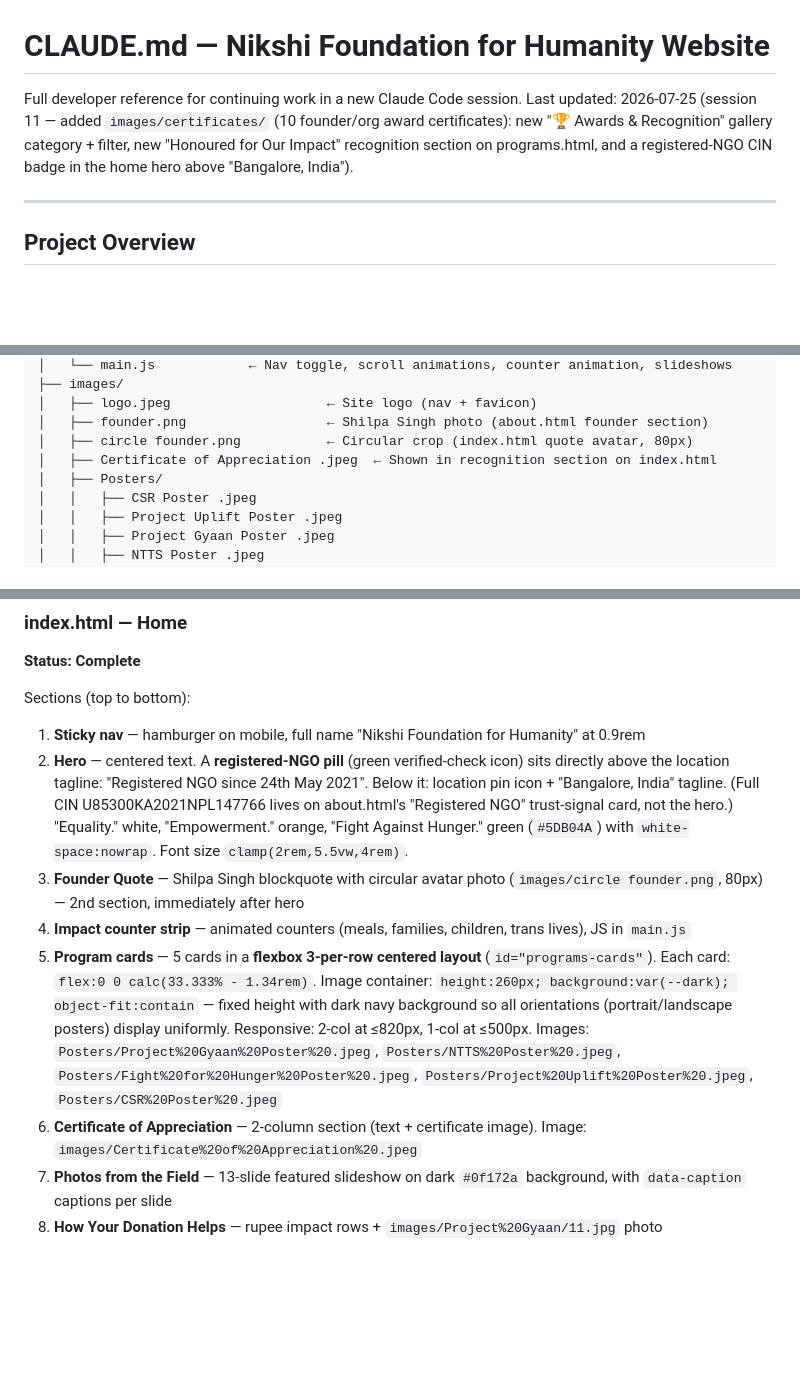
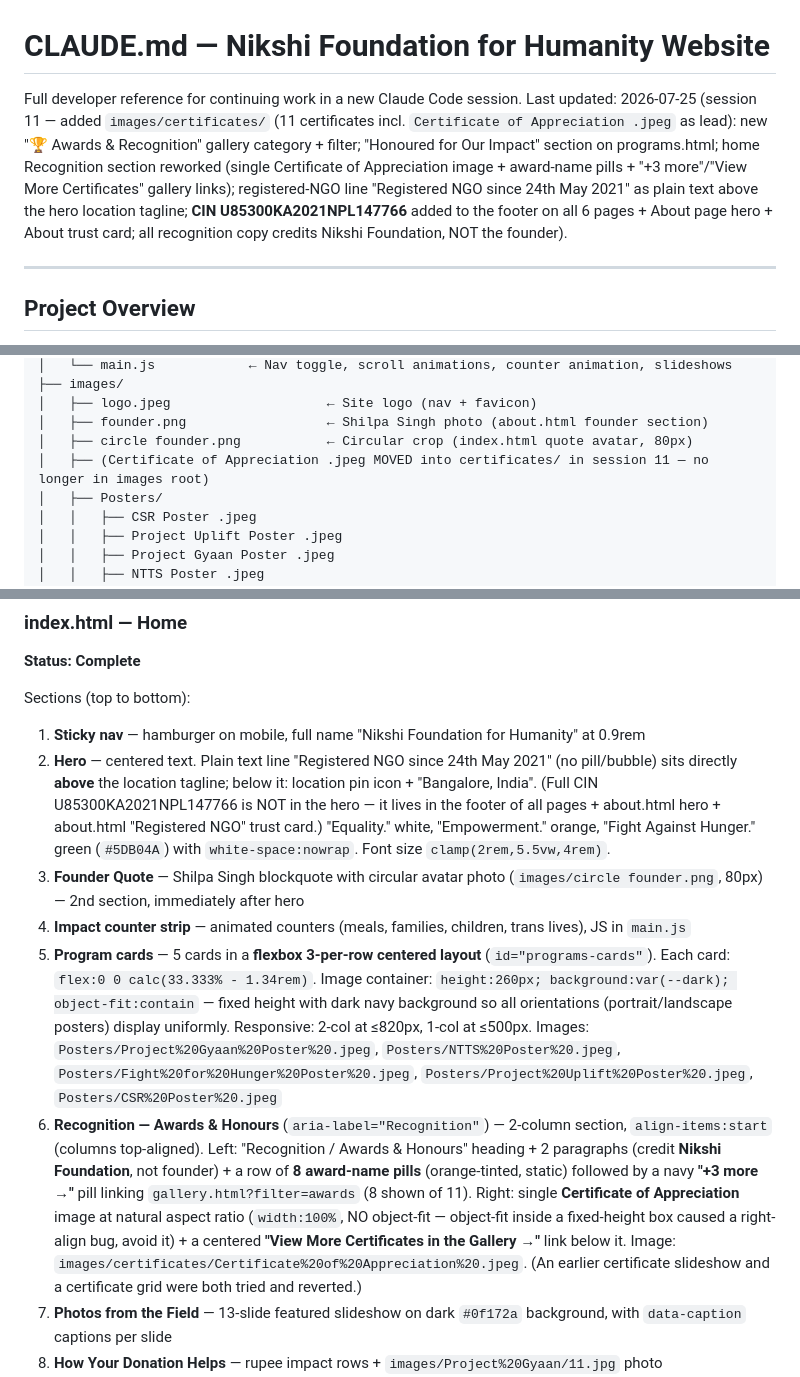
Before and after one commit to parisa-singh/nikshi-foundation, a Markdown page: CLAUDE.md, 3 parts joined by grey strips. Rendered like a GitHub page; blank space fills up the shorter version.

Commit message:
docs: sync CLAUDE.md with session 11 final state
- 11 certificates (Certificate of Appreciation is lead, moved into certificates/)
- home Recognition section: single cert image + award-name pills + "+3 more"/
  "View More Certificates" gallery links; align-items:start
- hero registered-NGO plain text; CIN in footers + About hero/trust card
- recognition credit rule (Foundation, not founder)

Co-Authored-By: Claude Opus 4.8 (1M context) <noreply@anthropic.com>

```diff
--- a/CLAUDE.md
+++ b/CLAUDE.md
@@ -1,7 +1,7 @@
 # CLAUDE.md — Nikshi Foundation for Humanity Website
 
 Full developer reference for continuing work in a new Claude Code session.
-Last updated: 2026-07-25 (session 11 — added `images/certificates/` (10 founder/org award certificates): new "🏆 Awards & Recognition" gallery category + filter, new "Honoured for Our Impact" recognition section on programs.html, and a registered-NGO CIN badge in the home hero above "Bangalore, India").
+Last updated: 2026-07-25 (session 11 — added `images/certificates/` (11 certificates incl. `Certificate of Appreciation .jpeg` as lead): new "🏆 Awards & Recognition" gallery category + filter; "Honoured for Our Impact" section on programs.html; home Recognition section reworked (single Certificate of Appreciation image + award-name pills + "+3 more"/"View More Certificates" gallery links); registered-NGO line "Registered NGO since 24th May 2021" as plain text above the hero location tagline; **CIN U85300KA2021NPL147766** added to the footer on all 6 pages + About page hero + About trust card; all recognition copy credits Nikshi Foundation, NOT the founder).
 
 ---
 
@@ -48,7 +48,7 @@ nikshi/
 │   ├── logo.jpeg                    ← Site logo (nav + favicon)
 │   ├── founder.png                  ← Shilpa Singh photo (about.html founder section)
 │   ├── circle founder.png           ← Circular crop (index.html quote avatar, 80px)
-│   ├── Certificate of Appreciation .jpeg  ← Shown in recognition section on index.html
+│   ├── (Certificate of Appreciation .jpeg MOVED into certificates/ in session 11 — no longer in images root)
 │   ├── Posters/
 │   │   ├── CSR Poster .jpeg
 │   │   ├── Project Uplift Poster .jpeg
@@ -121,11 +121,11 @@ nikshi/
 
 Sections (top to bottom):
 1. **Sticky nav** — hamburger on mobile, full name "Nikshi Foundation for Humanity" at 0.9rem
-2. **Hero** — centered text. A **registered-NGO pill** (green verified-check icon) sits directly above the location tagline: "Registered NGO since 24th May 2021". Below it: location pin icon + "Bangalore, India" tagline. (Full CIN U85300KA2021NPL147766 lives on about.html's "Registered NGO" trust-signal card, not the hero.) "Equality." white, "Empowerment." orange, "Fight Against Hunger." green (`#5DB04A`) with `white-space:nowrap`. Font size `clamp(2rem,5.5vw,4rem)`.
+2. **Hero** — centered text. Plain text line "Registered NGO since 24th May 2021" (no pill/bubble) sits directly **above** the location tagline; below it: location pin icon + "Bangalore, India". (Full CIN U85300KA2021NPL147766 is NOT in the hero — it lives in the footer of all pages + about.html hero + about.html "Registered NGO" trust card.) "Equality." white, "Empowerment." orange, "Fight Against Hunger." green (`#5DB04A`) with `white-space:nowrap`. Font size `clamp(2rem,5.5vw,4rem)`.
 3. **Founder Quote** — Shilpa Singh blockquote with circular avatar photo (`images/circle founder.png`, 80px) — 2nd section, immediately after hero
 4. **Impact counter strip** — animated counters (meals, families, children, trans lives), JS in `main.js`
 5. **Program cards** — 5 cards in a **flexbox 3-per-row centered layout** (`id="programs-cards"`). Each card: `flex:0 0 calc(33.333% - 1.34rem)`. Image container: `height:260px; background:var(--dark); object-fit:contain` — fixed height with dark navy background so all orientations (portrait/landscape posters) display uniformly. Responsive: 2-col at ≤820px, 1-col at ≤500px. Images: `Posters/Project%20Gyaan%20Poster%20.jpeg`, `Posters/NTTS%20Poster%20.jpeg`, `Posters/Fight%20for%20Hunger%20Poster%20.jpeg`, `Posters/Project%20Uplift%20Poster%20.jpeg`, `Posters/CSR%20Poster%20.jpeg`
-6. **Certificate of Appreciation** — 2-column section (text + certificate image). Image: `images/Certificate%20of%20Appreciation%20.jpeg`
+6. **Recognition — Awards & Honours** (`aria-label="Recognition"`) — 2-column section, `align-items:start` (columns top-aligned). Left: "Recognition / Awards & Honours" heading + 2 paragraphs (credit **Nikshi Foundation**, not founder) + a row of **8 award-name pills** (orange-tinted, static) followed by a navy **"+3 more →"** pill linking `gallery.html?filter=awards` (8 shown of 11). Right: single **Certificate of Appreciation** image at natural aspect ratio (`width:100%`, NO object-fit — object-fit inside a fixed-height box caused a right-align bug, avoid it) + a centered **"View More Certificates in the Gallery →"** link below it. Image: `images/certificates/Certificate%20of%20Appreciation%20.jpeg`. (An earlier certificate slideshow and a certificate grid were both tried and reverted.)
 7. **Photos from the Field** — 13-slide featured slideshow on dark `#0f172a` background, with `data-caption` captions per slide
 8. **How Your Donation Helps** — rupee impact rows + `images/Project%20Gyaan/11.jpg` photo
 9. **CTA banner** — orange background, volunteer/donate CTAs
```
